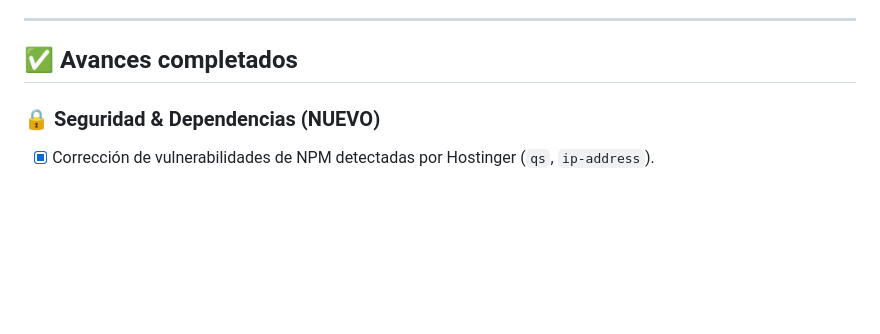
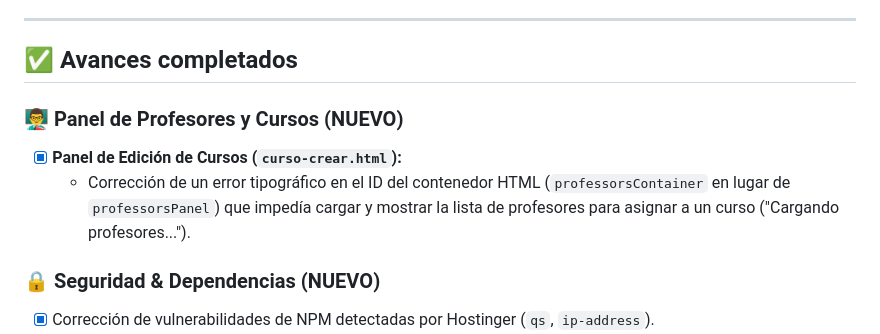
Before and after one commit to mannyelcarrasco/flordechanar-v2-claude, a Markdown page: BITACORA.md, the part around the change. GitHub-like rendering; blank space fills up the shorter version.

Commit message:
Update BITACORA.md with professor assignment fix

```diff
--- a/BITACORA.md
+++ b/BITACORA.md
@@ -5,6 +5,10 @@
 ---
 
 ## ✅ Avances completados
+
+### 👨‍🏫 Panel de Profesores y Cursos (NUEVO)
+- [x] **Panel de Edición de Cursos (`curso-crear.html`):**
+  - Corrección de un error tipográfico en el ID del contenedor HTML (`professorsContainer` en lugar de `professorsPanel`) que impedía cargar y mostrar la lista de profesores para asignar a un curso ("Cargando profesores...").
 
 ### 🔒 Seguridad & Dependencias (NUEVO)
 - [x] Corrección de vulnerabilidades de NPM detectadas por Hostinger (`qs`, `ip-address`).
```
